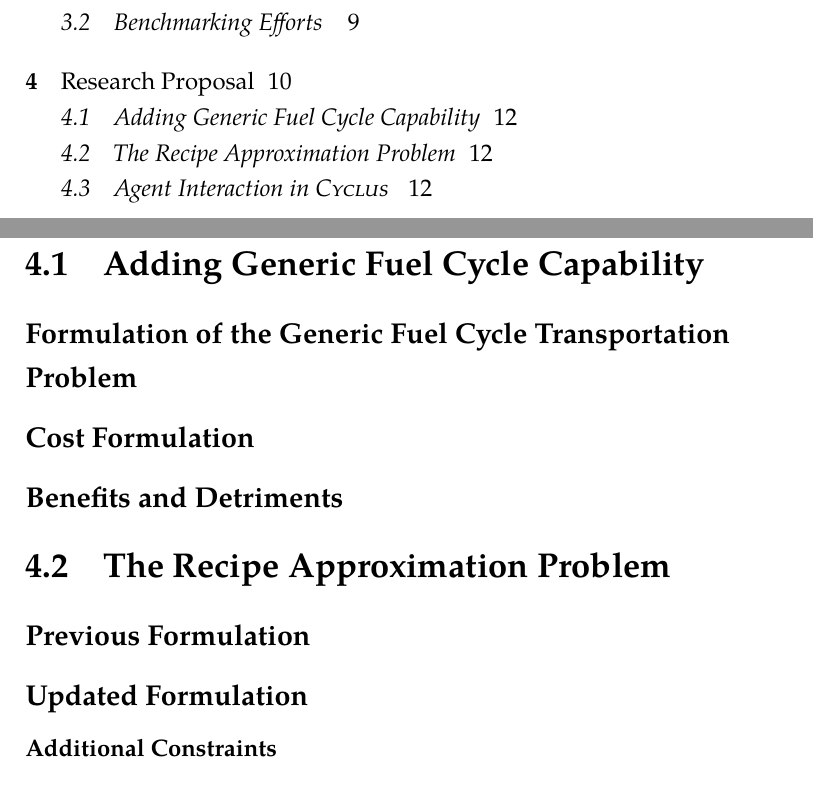
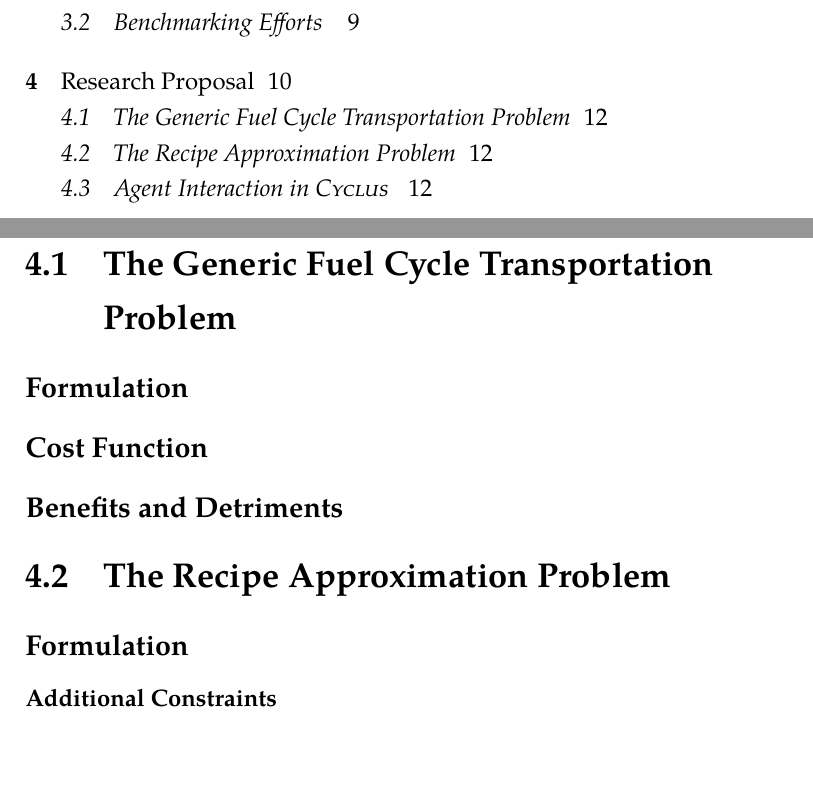
Before and after one commit to gidden/thesis, a LaTeX thesis (prelim/paper/prelim.tex, which reads prelim/paper/chapters/research/research.tex): two parts of pages 5 and 21 of 23, joined at a grey line, cut so that both start at the same text, the shorter picture padded with empty space. Compiled offline with pdfLaTeX.

Commit message:
rephrased section headings in research section for consistency

```diff
--- a/prelim/paper/chapters/research/research.tex
+++ b/prelim/paper/chapters/research/research.tex
@@ -2,16 +2,15 @@
 
 \input{./chapters/research/intro}
 
-\section{Adding Generic Fuel Cycle Capability}
+\section{The Generic Fuel Cycle Transportation Problem}
 
-\subsection{Formulation of the Generic Fuel Cycle Transportation Problem}
-\subsection{Cost Formulation}
+\subsection{Formulation}
+\subsection{Cost Function}
 \subsection{Benefits and Detriments}
 
 \section{The Recipe Approximation Problem}
 
-\subsection{Previous Formulation}
-\subsection{Updated Formulation}
+\subsection{Formulation}
 \subsubsection{Additional Constraints}
 \subsection{Initial Results and Benchmarks}
 
```
